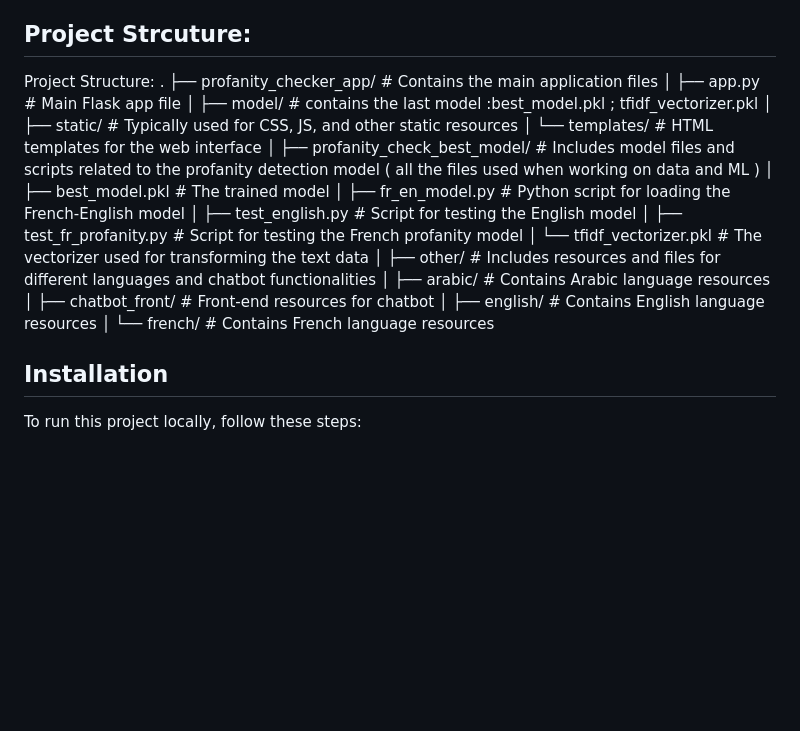
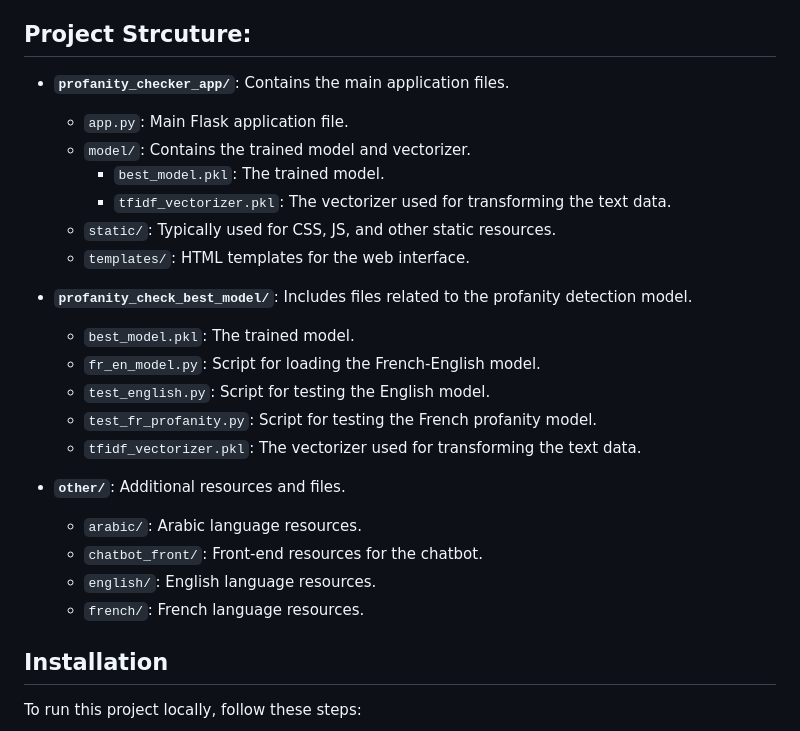
Before and after one commit to imanebelhaj/profanity_checker, a Markdown page: README.md, the part around the change. Rendered like a GitHub page; blank space fills up the shorter version.

```diff
--- a/README.md
+++ b/README.md
@@ -56,27 +56,27 @@ The model was trained and evaluated on a custom dataset of insults and non-insul
 
 
 ## Project Strcuture:
-Project Structure:
-.
-├── profanity_checker_app/            # Contains the main application files
-│   ├── app.py                        # Main Flask app file
-│   ├── model/                        # contains the last model :best_model.pkl ; tfidf_vectorizer.pkl
-│   ├── static/                       # Typically used for CSS, JS, and other static resources
-│   └── templates/                    # HTML templates for the web interface
-│
-├── profanity_check_best_model/        # Includes model files and scripts related to the profanity detection model ( all the files used when working on data and ML )
-│   ├── best_model.pkl                # The trained model
-│   ├── fr_en_model.py                # Python script for loading the French-English model
-│   ├── test_english.py               # Script for testing the English model
-│   ├── test_fr_profanity.py          # Script for testing the French profanity model
-│   └── tfidf_vectorizer.pkl          # The vectorizer used for transforming the text data
-│
-├── other/                            # Includes resources and files for different languages and chatbot functionalities
-│   ├── arabic/                       # Contains Arabic language resources
-│   ├── chatbot_front/                # Front-end resources for chatbot
-│   ├── english/                      # Contains English language resources
-│   └── french/                       # Contains French language resources
 
+- **`profanity_checker_app/`**: Contains the main application files.
+  - `app.py`: Main Flask application file.
+  - `model/`: Contains the trained model and vectorizer.
+    - `best_model.pkl`: The trained model.
+    - `tfidf_vectorizer.pkl`: The vectorizer used for transforming the text data.
+  - `static/`: Typically used for CSS, JS, and other static resources.
+  - `templates/`: HTML templates for the web interface.
+
+- **`profanity_check_best_model/`**: Includes files related to the profanity detection model.
+  - `best_model.pkl`: The trained model.
+  - `fr_en_model.py`: Script for loading the French-English model.
+  - `test_english.py`: Script for testing the English model.
+  - `test_fr_profanity.py`: Script for testing the French profanity model.
+  - `tfidf_vectorizer.pkl`: The vectorizer used for transforming the text data.
+
+- **`other/`**: Additional resources and files.
+  - `arabic/`: Arabic language resources.
+  - `chatbot_front/`: Front-end resources for the chatbot.
+  - `english/`: English language resources.
+  - `french/`: French language resources.
 
 
 ## Installation
```
